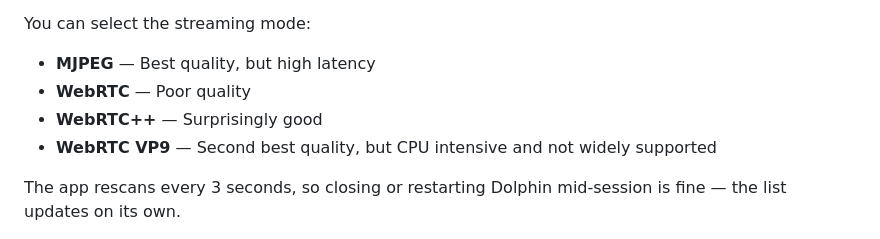
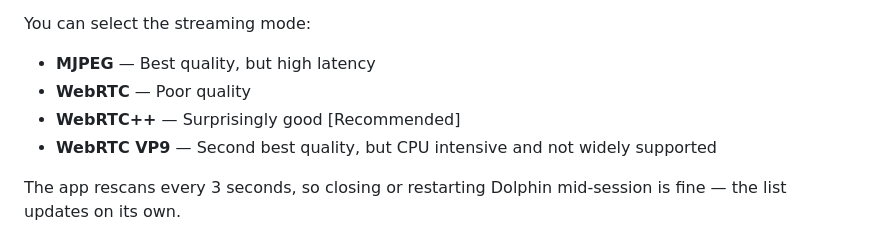
Before and after one commit to ICEREG1992/dolphin-gba-orca, a Markdown page: README.md, the part around the change. Rendered like a GitHub page.

```diff
--- a/README.md
+++ b/README.md
@@ -30,7 +30,7 @@ You can select the streaming mode:
 
 - **MJPEG** — Best quality, but high latency
 - **WebRTC** — Poor quality
-- **WebRTC++** — Surprisingly good
+- **WebRTC++** — Surprisingly good [Recommended]
 - **WebRTC VP9** — Second best quality, but CPU intensive and not widely supported
 
 The app rescans every 3 seconds, so closing or restarting Dolphin mid-session is fine — the list updates on its own.
```
